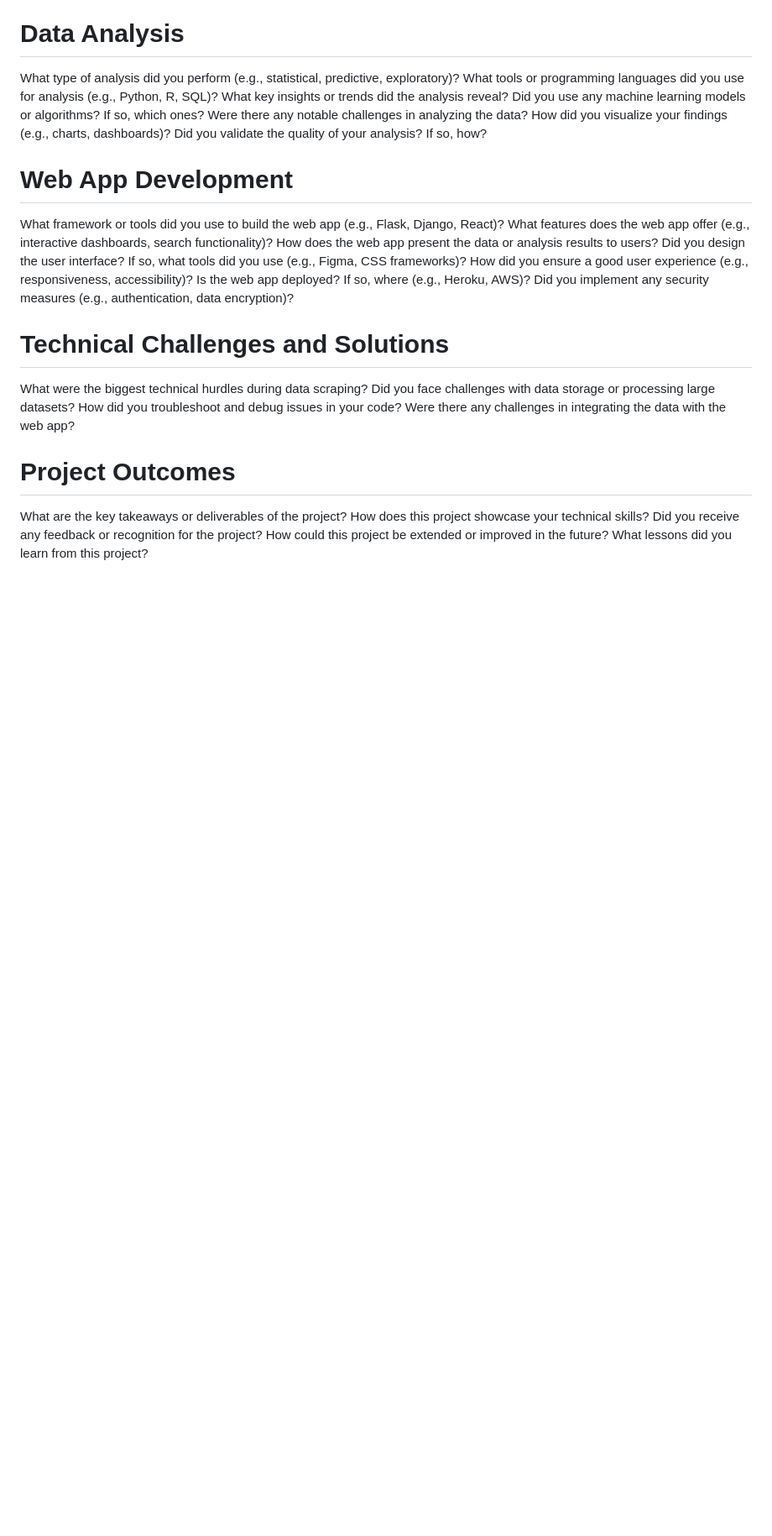
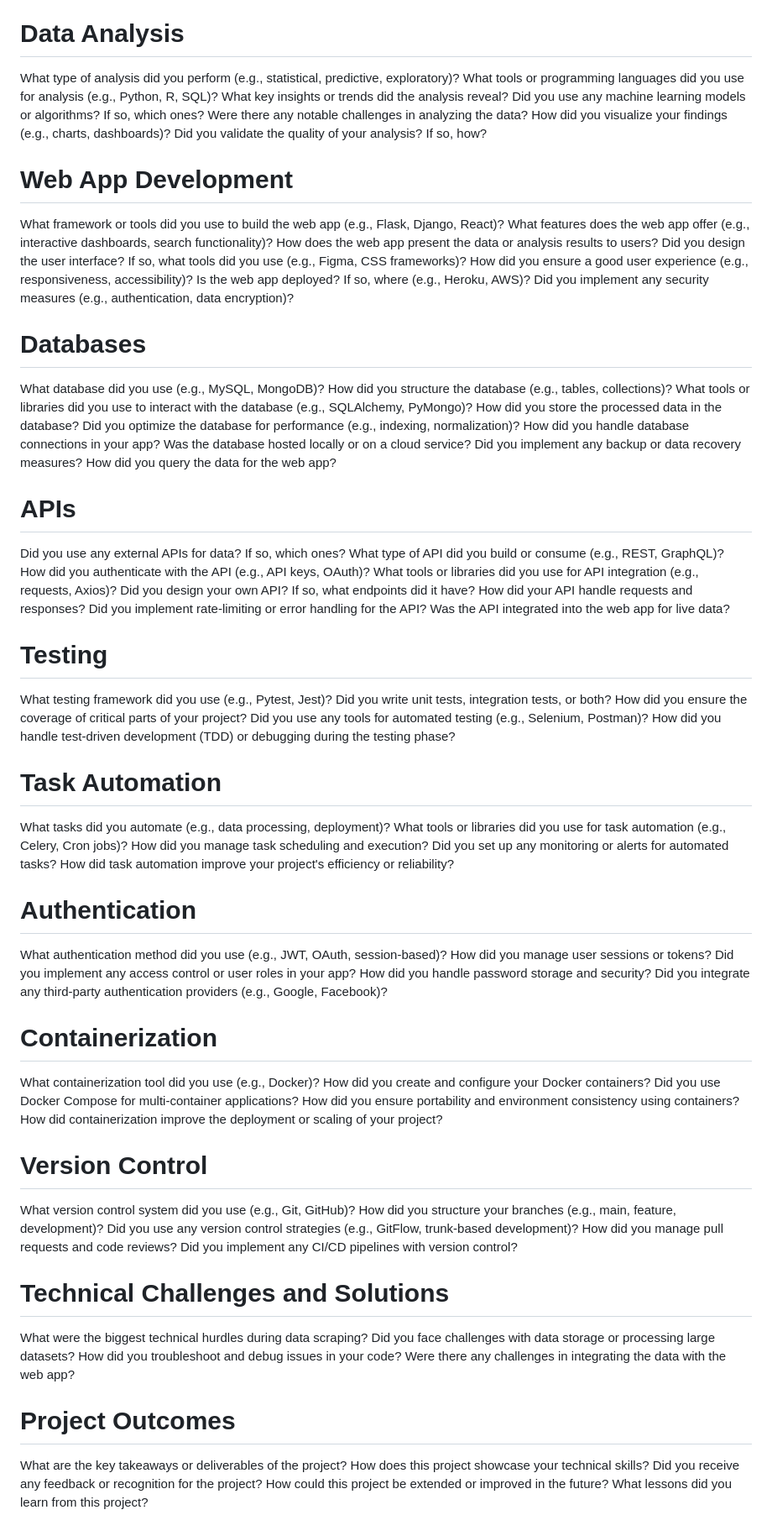
Before and after one commit to FirasSg03/PrepaGuide, a Markdown page: README.md, the part around the change. Shown at 84% size. Drawn GitHub-style; blank space fills up the shorter version.

```diff
--- a/README.md
+++ b/README.md
@@ -53,6 +53,55 @@ Did you design the user interface? If so, what tools did you use (e.g., Figma, C
 How did you ensure a good user experience (e.g., responsiveness, accessibility)?
 Is the web app deployed? If so, where (e.g., Heroku, AWS)?
 Did you implement any security measures (e.g., authentication, data encryption)?
+# Databases
+What database did you use (e.g., MySQL, MongoDB)?
+How did you structure the database (e.g., tables, collections)?
+What tools or libraries did you use to interact with the database (e.g., SQLAlchemy, PyMongo)?
+How did you store the processed data in the database?
+Did you optimize the database for performance (e.g., indexing, normalization)?
+How did you handle database connections in your app?
+Was the database hosted locally or on a cloud service?
+Did you implement any backup or data recovery measures?
+How did you query the data for the web app?
+# APIs
+Did you use any external APIs for data? If so, which ones?
+What type of API did you build or consume (e.g., REST, GraphQL)?
+How did you authenticate with the API (e.g., API keys, OAuth)?
+What tools or libraries did you use for API integration (e.g., requests, Axios)?
+Did you design your own API? If so, what endpoints did it have?
+How did your API handle requests and responses?
+Did you implement rate-limiting or error handling for the API?
+Was the API integrated into the web app for live data?
+# Testing
+What testing framework did you use (e.g., Pytest, Jest)?
+Did you write unit tests, integration tests, or both?
+How did you ensure the coverage of critical parts of your project?
+Did you use any tools for automated testing (e.g., Selenium, Postman)?
+How did you handle test-driven development (TDD) or debugging during the testing phase?
+# Task Automation
+What tasks did you automate (e.g., data processing, deployment)?
+What tools or libraries did you use for task automation (e.g., Celery, Cron jobs)?
+How did you manage task scheduling and execution?
+Did you set up any monitoring or alerts for automated tasks?
+How did task automation improve your project's efficiency or reliability?
+# Authentication
+What authentication method did you use (e.g., JWT, OAuth, session-based)?
+How did you manage user sessions or tokens?
+Did you implement any access control or user roles in your app?
+How did you handle password storage and security?
+Did you integrate any third-party authentication providers (e.g., Google, Facebook)?
+# Containerization
+What containerization tool did you use (e.g., Docker)?
+How did you create and configure your Docker containers?
+Did you use Docker Compose for multi-container applications?
+How did you ensure portability and environment consistency using containers?
+How did containerization improve the deployment or scaling of your project?
+# Version Control
+What version control system did you use (e.g., Git, GitHub)?
+How did you structure your branches (e.g., main, feature, development)?
+Did you use any version control strategies (e.g., GitFlow, trunk-based development)?
+How did you manage pull requests and code reviews?
+Did you implement any CI/CD pipelines with version control?
 # Technical Challenges and Solutions
 What were the biggest technical hurdles during data scraping?
 Did you face challenges with data storage or processing large datasets?
```
